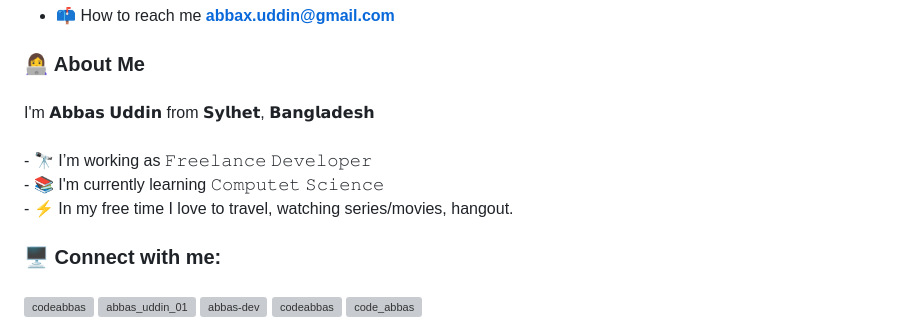
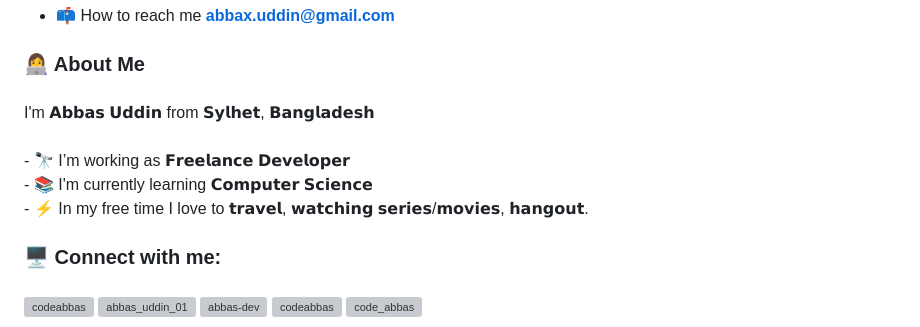
Before and after one commit to CodeAbbas/CodeAbbas, a Markdown page: README.md, the part around the change. Drawn GitHub-style; grey boxes are pictures that could not be loaded.

```diff
--- a/README.md
+++ b/README.md
@@ -32,7 +32,7 @@
 
 ###
 
-<p align="left">I'm 𝗔𝗯𝗯𝗮𝘀 𝗨𝗱𝗱𝗶𝗻 from 𝗦𝘆𝗹𝗵𝗲𝘁, 𝗕𝗮𝗻𝗴𝗹𝗮𝗱𝗲𝘀𝗵<br><br>- 🔭 I’m working as 𝙵𝚛𝚎𝚎𝚕𝚊𝚗𝚌𝚎 𝙳𝚎𝚟𝚎𝚕𝚘𝚙𝚎𝚛<br>- 📚 I'm currently learning 𝙲𝚘𝚖𝚙𝚞𝚝𝚎𝚝 𝚂𝚌𝚒𝚎𝚗𝚌𝚎<br>- ⚡ In my free time I love to travel, watching series/movies, hangout.</p>
+<p align="left">I'm 𝗔𝗯𝗯𝗮𝘀 𝗨𝗱𝗱𝗶𝗻 from 𝗦𝘆𝗹𝗵𝗲𝘁, 𝗕𝗮𝗻𝗴𝗹𝗮𝗱𝗲𝘀𝗵<br><br>- 🔭 I’m working as 𝗙𝗿𝗲𝗲𝗹𝗮𝗻𝗰𝗲 𝗗𝗲𝘃𝗲𝗹𝗼𝗽𝗲𝗿<br>- 📚 I'm currently learning 𝗖𝗼𝗺𝗽𝘂𝘁𝗲𝗿 𝗦𝗰𝗶𝗲𝗻𝗰𝗲<br>- ⚡ In my free time I love to 𝘁𝗿𝗮𝘃𝗲𝗹, 𝘄𝗮𝘁𝗰𝗵𝗶𝗻𝗴 𝘀𝗲𝗿𝗶𝗲𝘀/𝗺𝗼𝘃𝗶𝗲𝘀, 𝗵𝗮𝗻𝗴𝗼𝘂𝘁.</p>
 
 ###
 
```
